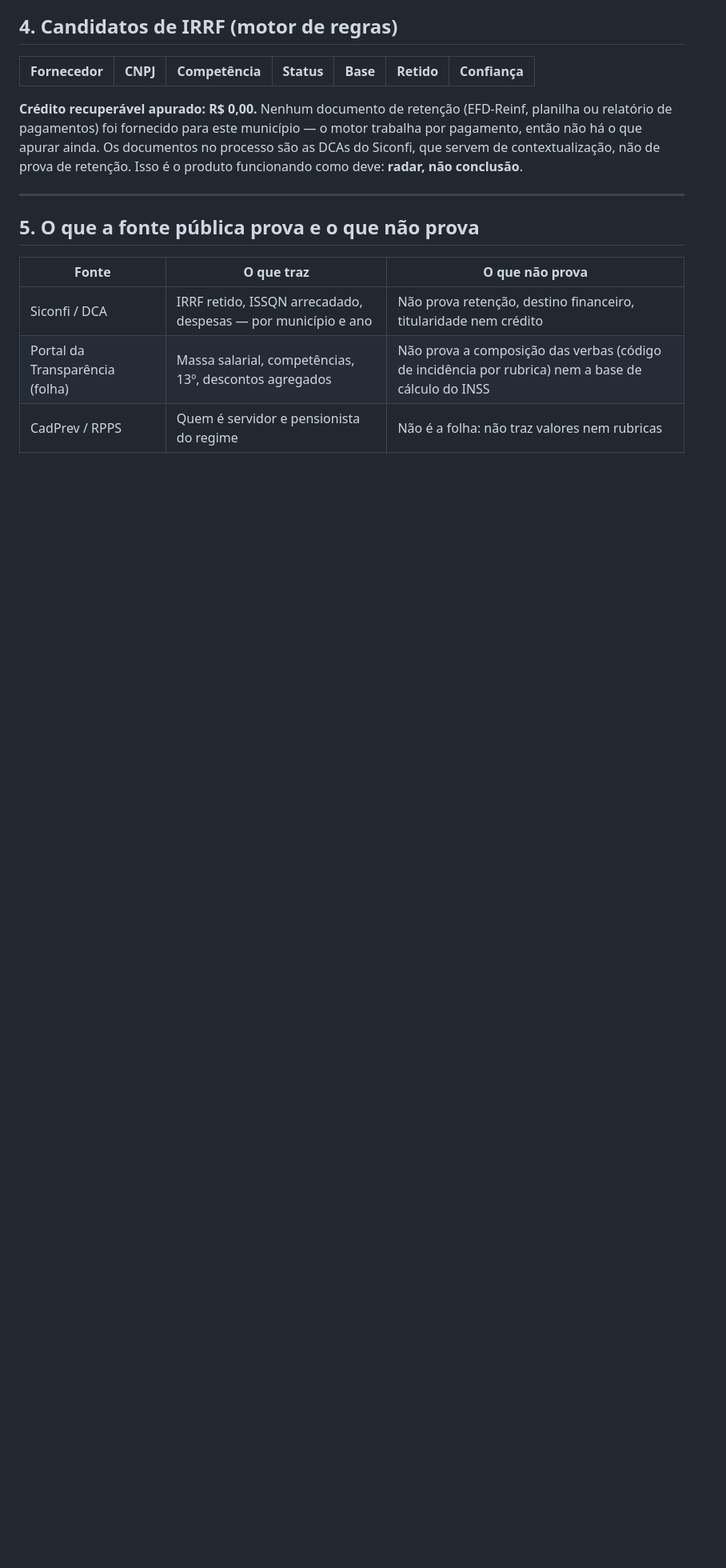
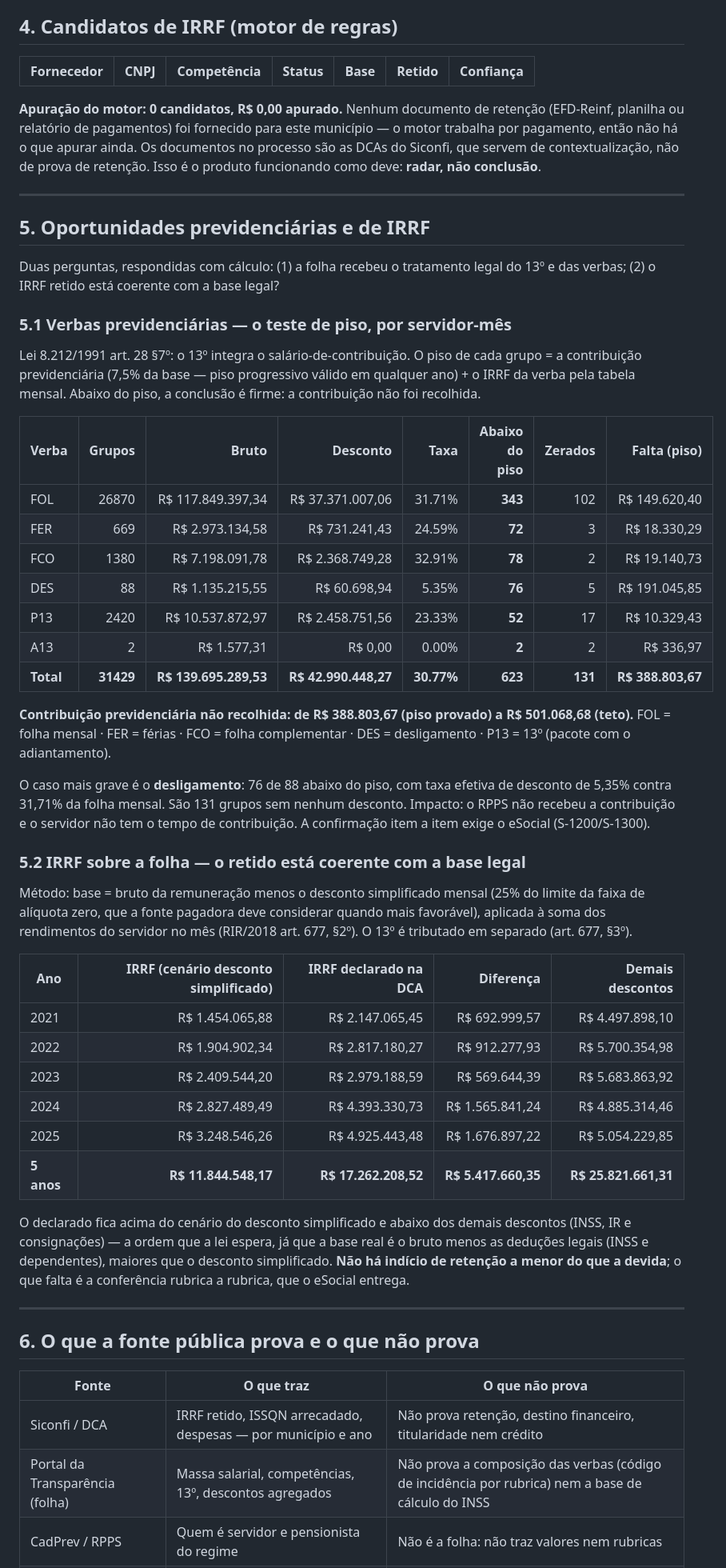
Before and after one commit to atintilio/reversa, a Markdown page: docs/RELATORIO_TUPACIGUARA_MG.md, the part around one of its changes. Shown at 80% size. GitHub-like rendering; blank space fills up the shorter version.

Commit message:
docs(tupaciguara): relatorio com as oportunidades previdenciarias e de IRRF
Verbas: 623 grupos de servidor-mes abaixo do piso legal (contribuicao
previdenciaria + IRRF), com contribuicao nao recolhida entre R$ 388.803,67
(piso provado) e R$ 501.068,68 (teto). O caso mais grave e o desligamento:
76 de 88 abaixo do piso. IRRF da folha: o declarado na DCA e coerente com a
base legal — sem indicio de retencao a menor.

```diff
--- a/docs/RELATORIO_TUPACIGUARA_MG.md
+++ b/docs/RELATORIO_TUPACIGUARA_MG.md
@@ -168,11 +169,49 @@ A folha publicada traz **60 competências mensais** (202101 a 202512) e, dentro
 |---|---|---|---|---:|---:|---|
 
 
-**Crédito recuperável apurado: R$ 0,00.** Nenhum documento de retenção (EFD-Reinf, planilha ou relatório de pagamentos) foi fornecido para este município — o motor trabalha por pagamento, então não há o que apurar ainda. Os documentos no processo são as DCAs do Siconfi, que servem de contextualização, não de prova de retenção. Isso é o produto funcionando como deve: **radar, não conclusão**.
+**Apuração do motor: 0 candidatos, R$ 0,00 apurado.** Nenhum documento de retenção (EFD-Reinf, planilha ou relatório de pagamentos) foi fornecido para este município — o motor trabalha por pagamento, então não há o que apurar ainda. Os documentos no processo são as DCAs do Siconfi, que servem de contextualização, não de prova de retenção. Isso é o produto funcionando como deve: **radar, não conclusão**.
 
 ---
 
-## 5. O que a fonte pública prova e o que não prova
+## 5. Oportunidades previdenciárias e de IRRF
+
+Duas perguntas, respondidas com cálculo: (1) a folha recebeu o tratamento legal do 13º e das verbas; (2) o IRRF retido está coerente com a base legal?
+
+### 5.1 Verbas previdenciárias — o teste de piso, por servidor-mês
+
+Lei 8.212/1991 art. 28 §7º: o 13º integra o salário-de-contribuição. O piso de cada grupo = a contribuição previdenciária (7,5% da base — piso progressivo válido em qualquer ano) + o IRRF da verba pela tabela mensal. Abaixo do piso, a conclusão é firme: a contribuição não foi recolhida.
+
+| Verba | Grupos | Bruto | Desconto | Taxa | Abaixo do piso | Zerados | Falta (piso) |
+|---|---:|---:|---:|---:|---:|---:|---:|
+| FOL | 26870 | R$ 117.849.397,34 | R$ 37.371.007,06 | 31.71% | **343** | 102 | R$ 149.620,40 |
+| FER | 669 | R$ 2.973.134,58 | R$ 731.241,43 | 24.59% | **72** | 3 | R$ 18.330,29 |
+| FCO | 1380 | R$ 7.198.091,78 | R$ 2.368.749,28 | 32.91% | **78** | 2 | R$ 19.140,73 |
+| DES | 88 | R$ 1.135.215,55 | R$ 60.698,94 | 5.35% | **76** | 5 | R$ 191.045,85 |
+| P13 | 2420 | R$ 10.537.872,97 | R$ 2.458.751,56 | 23.33% | **52** | 17 | R$ 10.329,43 |
+| A13 | 2 | R$ 1.577,31 | R$ 0,00 | 0.00% | **2** | 2 | R$ 336,97 |
+| **Total** | **31429** | **R$ 139.695.289,53** | **R$ 42.990.448,27** | **30.77%** | **623** | **131** | **R$ 388.803,67** |
+
+**Contribuição previdenciária não recolhida: de R$ 388.803,67 (piso provado) a R$ 501.068,68 (teto).** FOL = folha mensal · FER = férias · FCO = folha complementar · DES = desligamento · P13 = 13º (pacote com o adiantamento).
+
+O caso mais grave é o **desligamento**: 76 de 88 abaixo do piso, com taxa efetiva de desconto de 5,35% contra 31,71% da folha mensal. São 131 grupos sem nenhum desconto. Impacto: o RPPS não recebeu a contribuição e o servidor não tem o tempo de contribuição. A confirmação item a item exige o eSocial (S-1200/S-1300).
+
+### 5.2 IRRF sobre a folha — o retido está coerente com a base legal
+
+Método: base = bruto da remuneração menos o desconto simplificado mensal (25% do limite da faixa de alíquota zero, que a fonte pagadora deve considerar quando mais favorável), aplicada à soma dos rendimentos do servidor no mês (RIR/2018 art. 677, §2º). O 13º é tributado em separado (art. 677, §3º).
+
+| Ano | IRRF (cenário desconto simplificado) | IRRF declarado na DCA | Diferença | Demais descontos |
+|---|---:|---:|---:|---:|
+| 2021 | R$ 1.454.065,88 | R$ 2.147.065,45 | R$ 692.999,57 | R$ 4.497.898,10 |
+| 2022 | R$ 1.904.902,34 | R$ 2.817.180,27 | R$ 912.277,93 | R$ 5.700.354,98 |
+| 2023 | R$ 2.409.544,20 | R$ 2.979.188,59 | R$ 569.644,39 | R$ 5.683.863,92 |
+| 2024 | R$ 2.827.489,49 | R$ 4.393.330,73 | R$ 1.565.841,24 | R$ 4.885.314,46 |
+| 2025 | R$ 3.248.546,26 | R$ 4.925.443,48 | R$ 1.676.897,22 | R$ 5.054.229,85 |
+| **5 anos** | **R$ 11.844.548,17** | **R$ 17.262.208,52** | **R$ 5.417.660,35** | **R$ 25.821.661,31** |
+
+O declarado fica acima do cenário do desconto simplificado e abaixo dos demais descontos (INSS, IR e consignações) — a ordem que a lei espera, já que a base real é o bruto menos as deduções legais (INSS e dependentes), maiores que o desconto simplificado. **Não há indício de retenção a menor do que a devida**; o que falta é a conferência rubrica a rubrica, que o eSocial entrega.
+
+---
+## 6. O que a fonte pública prova e o que não prova
 
 | Fonte | O que traz | O que **não** prova |
 |---|---|---|
```
Also changed, not shown: other parts of docs/RELATORIO_TUPACIGUARA_MG.md (+4 -3 lines).
